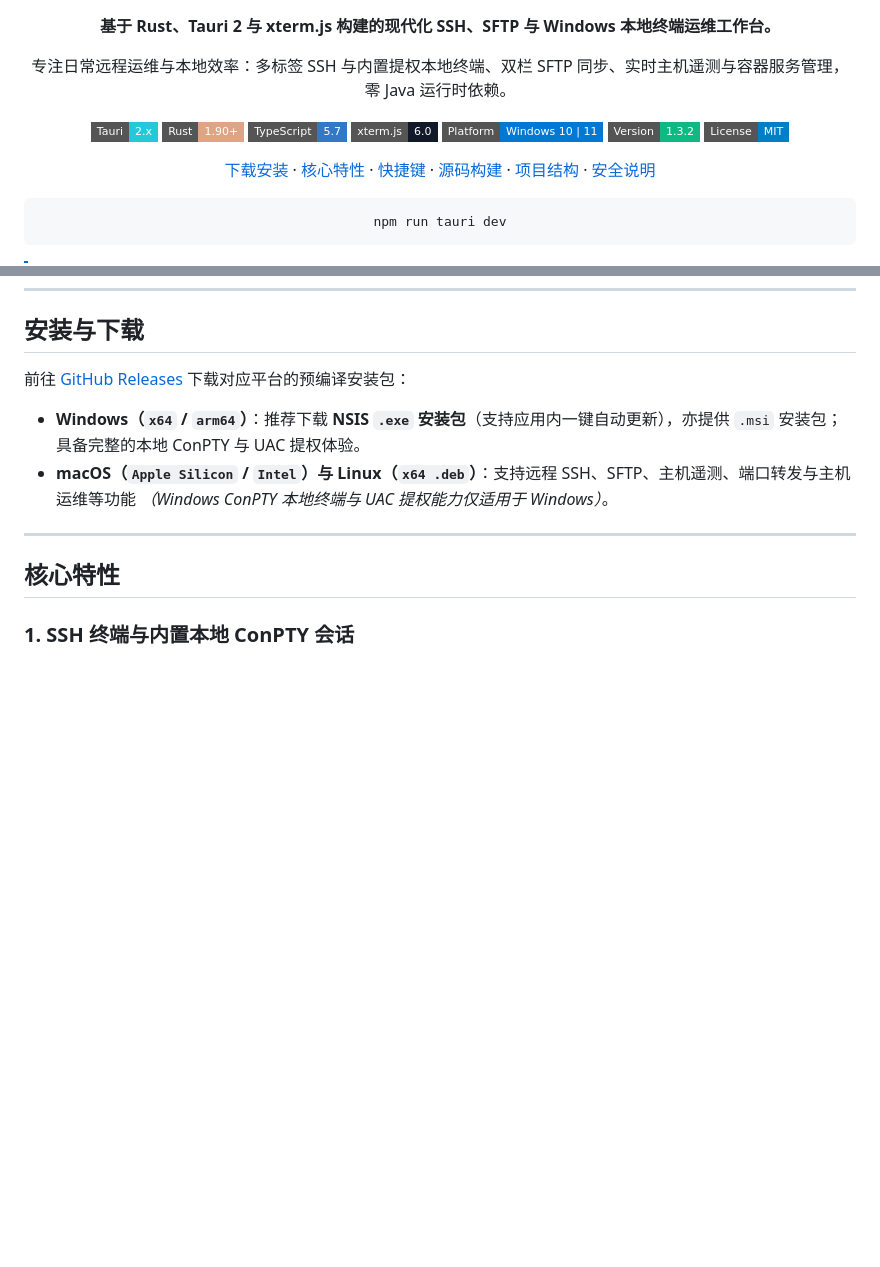
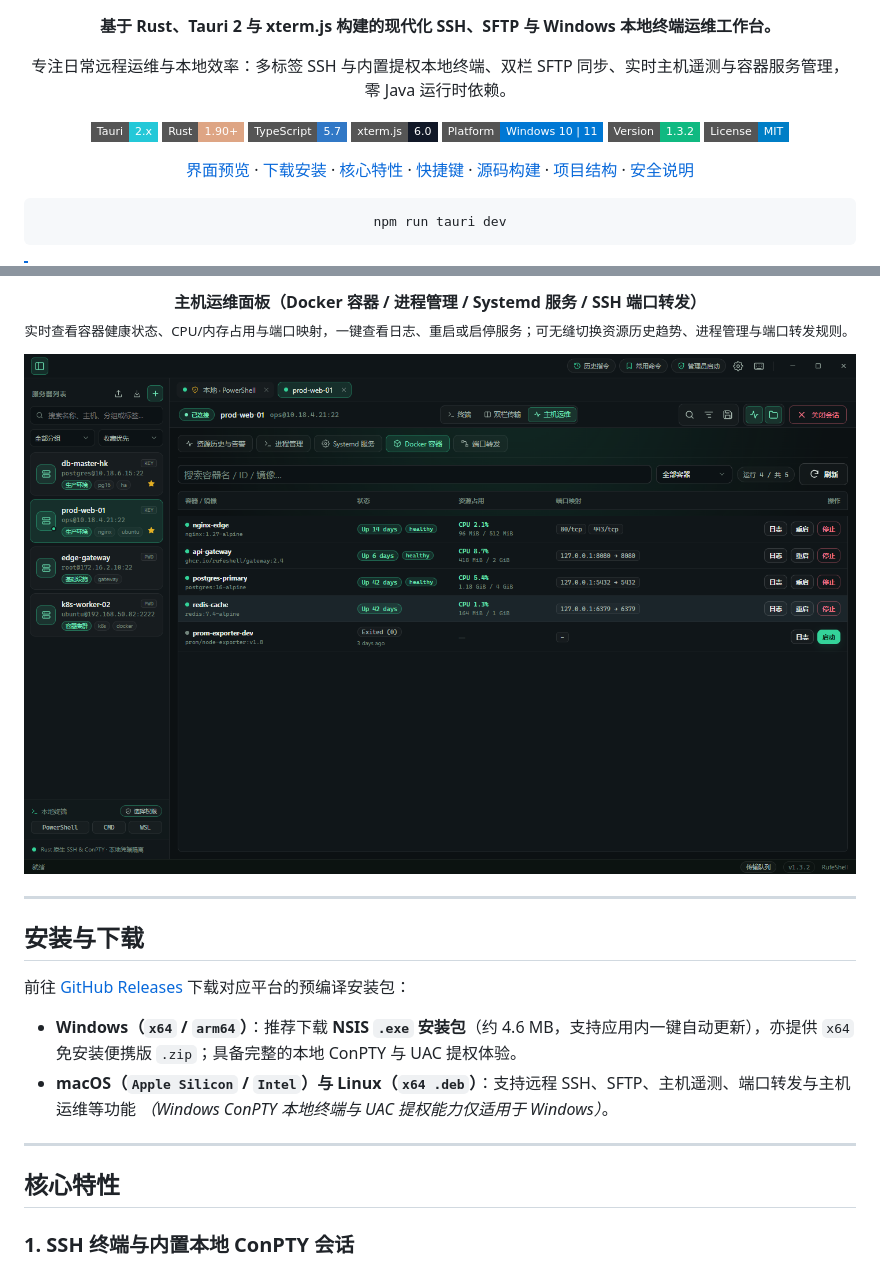
Before and after one commit to 520jiyue/RufeShell, a Markdown page: README.md, 2 parts joined by grey strips. GitHub-like rendering; pictures changed too: docs/screenshots/04-host-ops-docker.png (added); badges without logos; blank space fills up the shorter version.

```diff
--- a/README.md
+++ b/README.md
@@ -27,6 +27,7 @@
 </p>
 
 <p>
+  <a href="#界面预览">界面预览</a> ·
   <a href="#安装与下载">下载安装</a> ·
   <a href="#核心特性">核心特性</a> ·
   <a href="#快捷键一览">快捷键</a> ·
@@ -59,8 +76,18 @@ npm run tauri dev
+<p align="center">
+  <strong>主机运维面板（Docker 容器 / 进程管理 / Systemd 服务 / SSH 端口转发）</strong><br/>
+  <sub>实时查看容器健康状态、CPU/内存占用与端口映射，一键查看日志、重启或启停服务；可无缝切换资源历史趋势、进程管理与端口转发规则。</sub>
+</p>
+<p align="center">
+  <img src="docs/screenshots/04-host-ops-docker.png" alt="Host Ops Docker Management" width="100%" />
+</p>
+
+---
+
 ## 安装与下载
 
 前往 [GitHub Releases](https://github.com/520jiyue/RufeShell/releases) 下载对应平台的预编译安装包：
 
-- **Windows（`x64` / `arm64`）**：推荐下载 **NSIS `.exe` 安装包**（支持应用内一键自动更新），亦提供 `.msi` 安装包；具备完整的本地 ConPTY 与 UAC 提权体验。
+- **Windows（`x64` / `arm64`）**：推荐下载 **NSIS `.exe` 安装包**（约 4.6 MB，支持应用内一键自动更新），亦提供 `x64` 免安装便携版 `.zip`；具备完整的本地 ConPTY 与 UAC 提权体验。
 - **macOS（`Apple Silicon` / `Intel`）与 Linux（`x64 .deb`）**：支持远程 SSH、SFTP、主机遥测、端口转发与主机运维等功能 *（Windows ConPTY 本地终端与 UAC 提权能力仅适用于 Windows）*。
 
 ---
```
Also changed, not shown: other parts of README.md (+16 -0 lines), README.en.md (+28 -1 lines), docs/screenshots/01-workbench-terminal.png (added), docs/screenshots/02-welcome-center.png (added), docs/screenshots/03-dual-sftp-diff.png (added).
